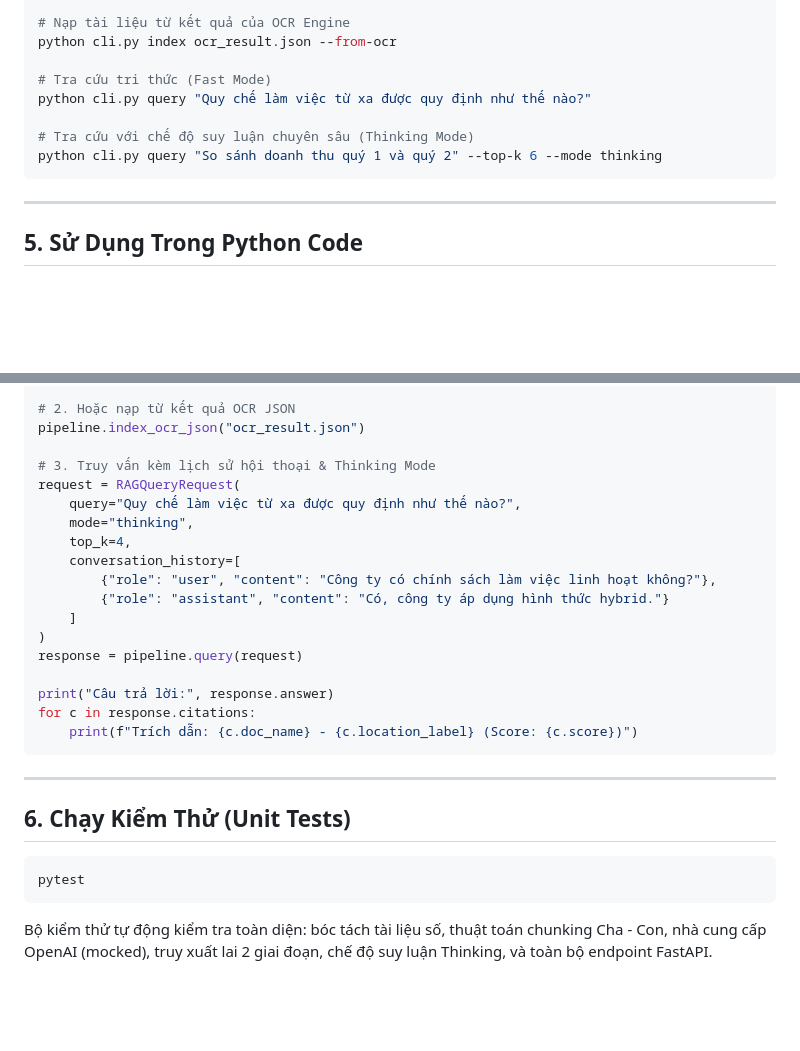
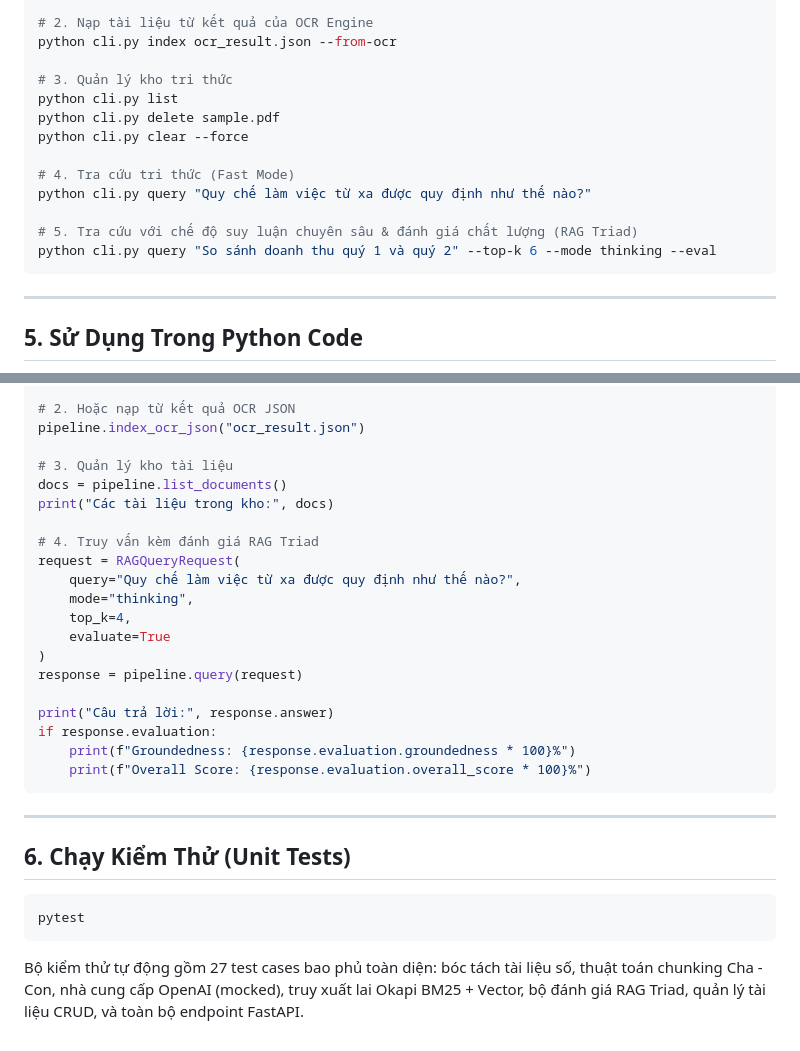
Before and after one commit to Hoangnguyenhuu12/document-rag-engine, a Markdown page: README.md, 2 parts joined by grey strips. Drawn GitHub-style; blank space fills up the shorter version.

````diff
--- a/README.md
+++ b/README.md
@@ -56,14 +68,19 @@ python cli.py index sample.pdf
 python cli.py index bao_cao.docx
 python cli.py index bang_luong.xlsx
 
-# Nạp tài liệu từ kết quả của OCR Engine
+# 2. Nạp tài liệu từ kết quả của OCR Engine
 python cli.py index ocr_result.json --from-ocr
 
-# Tra cứu tri thức (Fast Mode)
+# 3. Quản lý kho tri thức
+python cli.py list
+python cli.py delete sample.pdf
+python cli.py clear --force
+
+# 4. Tra cứu tri thức (Fast Mode)
 python cli.py query "Quy chế làm việc từ xa được quy định như thế nào?"
 
-# Tra cứu với chế độ suy luận chuyên sâu (Thinking Mode)
-python cli.py query "So sánh doanh thu quý 1 và quý 2" --top-k 6 --mode thinking
+# 5. Tra cứu với chế độ suy luận chuyên sâu & đánh giá chất lượng (RAG Triad)
+python cli.py query "So sánh doanh thu quý 1 và quý 2" --top-k 6 --mode thinking --eval
 ```
 
 ---
@@ -82,21 +99,23 @@ pipeline.index_file("chinh_sach.pdf")
 # 2. Hoặc nạp từ kết quả OCR JSON
 pipeline.index_ocr_json("ocr_result.json")
 
-# 3. Truy vấn kèm lịch sử hội thoại & Thinking Mode
+# 3. Quản lý kho tài liệu
+docs = pipeline.list_documents()
+print("Các tài liệu trong kho:", docs)
+
+# 4. Truy vấn kèm đánh giá RAG Triad
 request = RAGQueryRequest(
     query="Quy chế làm việc từ xa được quy định như thế nào?",
     mode="thinking",
     top_k=4,
-    conversation_history=[
-        {"role": "user", "content": "Công ty có chính sách làm việc linh hoạt không?"},
-        {"role": "assistant", "content": "Có, công ty áp dụng hình thức hybrid."}
-    ]
+    evaluate=True
 )
 response = pipeline.query(request)
 
 print("Câu trả lời:", response.answer)
-for c in response.citations:
-    print(f"Trích dẫn: {c.doc_name} - {c.location_label} (Score: {c.score})")
+if response.evaluation:
+    print(f"Groundedness: {response.evaluation.groundedness * 100}%")
+    print(f"Overall Score: {response.evaluation.overall_score * 100}%")
 ```
 
 ---
@@ -106,4 +125,4 @@ for c in response.citations:
 ```bash
 pytest
 ```
-Bộ kiểm thử tự động kiểm tra toàn diện: bóc tách tài liệu số, thuật toán chunking Cha - Con, nhà cung cấp OpenAI (mocked), truy xuất lai 2 giai đoạn, chế độ suy luận Thinking, và toàn bộ endpoint FastAPI.
+Bộ kiểm thử tự động gồm 27 test cases bao phủ toàn diện: bóc tách tài liệu số, thuật toán chunking Cha - Con, nhà cung cấp OpenAI (mocked), truy xuất lai Okapi BM25 + Vector, bộ đánh giá RAG Triad, quản lý tài liệu CRUD, và toàn bộ endpoint FastAPI.
````
Also changed, not shown: other parts of README.md (+19 -7 lines).
